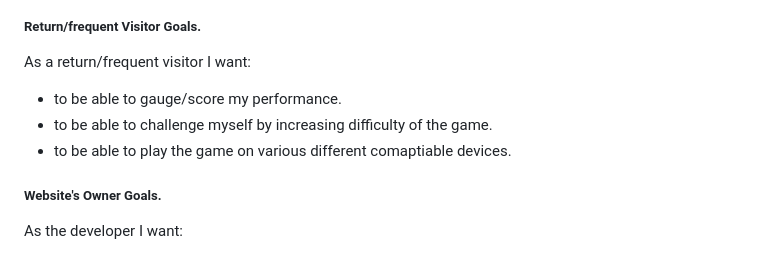
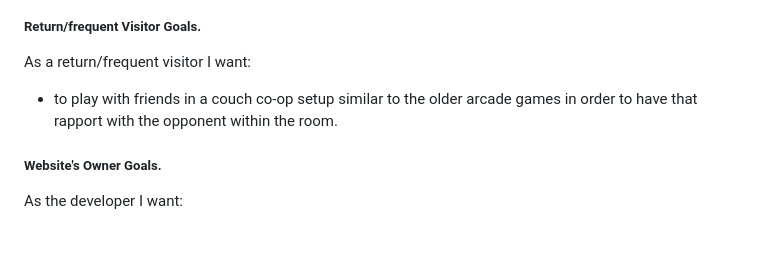
Before and after one commit to T-KibCode/Milestone-Project-2, a Markdown page: README.md, the part around the change. GitHub-like rendering; folded sections open.

```diff
--- a/README.md
+++ b/README.md
@@ -30,9 +30,7 @@ This is because within the parameters of this particular gaming medium, we find
 
   ##### Return/frequent Visitor Goals.
   As a return/frequent visitor I want:
-  - to be able to gauge/score my performance.
-  - to be able to challenge myself by increasing difficulty of the game.
-  - to be able to play the game on various different comaptiable devices.
+  - to play with friends in a couch co-op setup similar to the older arcade games in order to have that rapport with the opponent within the room.
 
   ##### Website's Owner Goals.
   As the developer I want:
```
